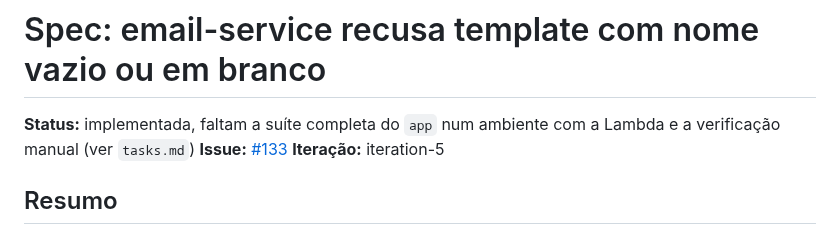
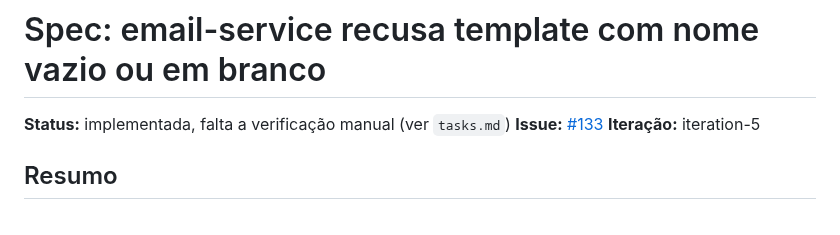
Before and after one commit to lalgarve/jogo-acoes, a Markdown page: specs/05-045-template-nome-vazio/spec.md, the part around the change. Drawn GitHub-style.

Commit message:
docs: record spec 05-045's CI run
Co-Authored-By: Claude Opus 5.5 (1M context) <noreply@anthropic.com>
Claude-Session: https://claude.ai/code/session_01EdPUzvniryg3SgTMQRyXv8

```diff
--- a/specs/05-045-template-nome-vazio/spec.md
+++ b/specs/05-045-template-nome-vazio/spec.md
@@ -1,6 +1,6 @@
 # Spec: email-service recusa template com nome vazio ou em branco
 
-**Status:** implementada, faltam a suíte completa do `app` num ambiente com a Lambda e a verificação manual (ver `tasks.md`)
+**Status:** implementada, falta a verificação manual (ver `tasks.md`)
 **Issue:** [#133](https://github.com/lalgarve/jogo-acoes/issues/133)
 **Iteração:** iteration-5
 
```
Also changed, not shown: specs/05-045-template-nome-vazio/tasks.md (+3 -3 lines).
